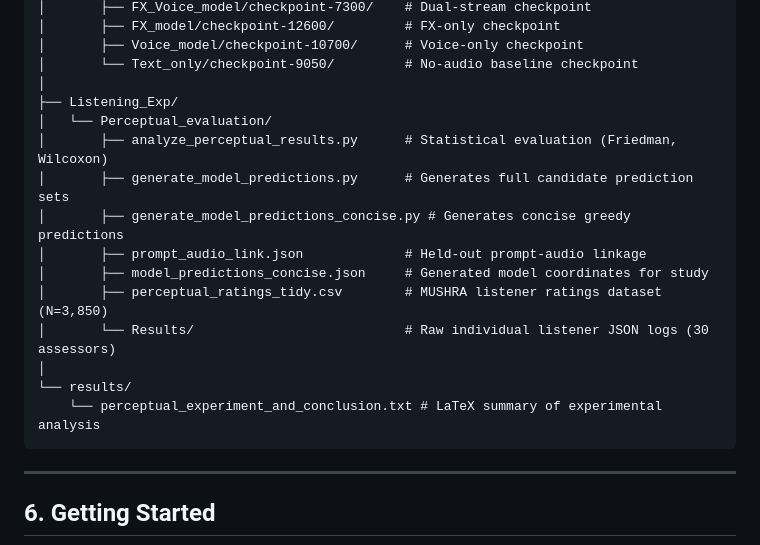
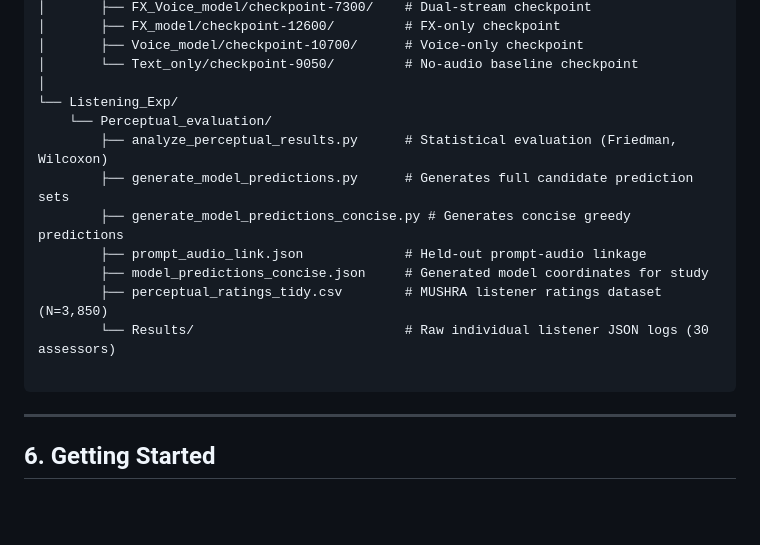
Before and after one commit to YannisStyl/repo_Audio_aware_recommender_system, a Markdown page: README.md, the part around one of its changes. Drawn GitHub-style; blank space fills up the shorter version.

````diff
--- a/README.md
+++ b/README.md
@@ -180,18 +180,16 @@ repo_Audio_aware_recommender_system/
 │       ├── Voice_model/checkpoint-10700/      # Voice-only checkpoint
 │       └── Text_only/checkpoint-9050/         # No-audio baseline checkpoint
 │
-├── Listening_Exp/
-│   └── Perceptual_evaluation/
-│       ├── analyze_perceptual_results.py      # Statistical evaluation (Friedman, Wilcoxon)
-│       ├── generate_model_predictions.py      # Generates full candidate prediction sets
-│       ├── generate_model_predictions_concise.py # Generates concise greedy predictions
-│       ├── prompt_audio_link.json             # Held-out prompt-audio linkage
-│       ├── model_predictions_concise.json     # Generated model coordinates for study
-│       ├── perceptual_ratings_tidy.csv        # MUSHRA listener ratings dataset (N=3,850)
-│       └── Results/                           # Raw individual listener JSON logs (30 assessors)
-│
-└── results/
-    └── perceptual_experiment_and_conclusion.txt # LaTeX summary of experimental analysis
+└── Listening_Exp/
+    └── Perceptual_evaluation/
+        ├── analyze_perceptual_results.py      # Statistical evaluation (Friedman, Wilcoxon)
+        ├── generate_model_predictions.py      # Generates full candidate prediction sets
+        ├── generate_model_predictions_concise.py # Generates concise greedy predictions
+        ├── prompt_audio_link.json             # Held-out prompt-audio linkage
+        ├── model_predictions_concise.json     # Generated model coordinates for study
+        ├── perceptual_ratings_tidy.csv        # MUSHRA listener ratings dataset (N=3,850)
+        └── Results/                           # Raw individual listener JSON logs (30 assessors)
+
 ```
 
 ---
````
Also changed, not shown: other parts of README.md (+2 -2 lines).
